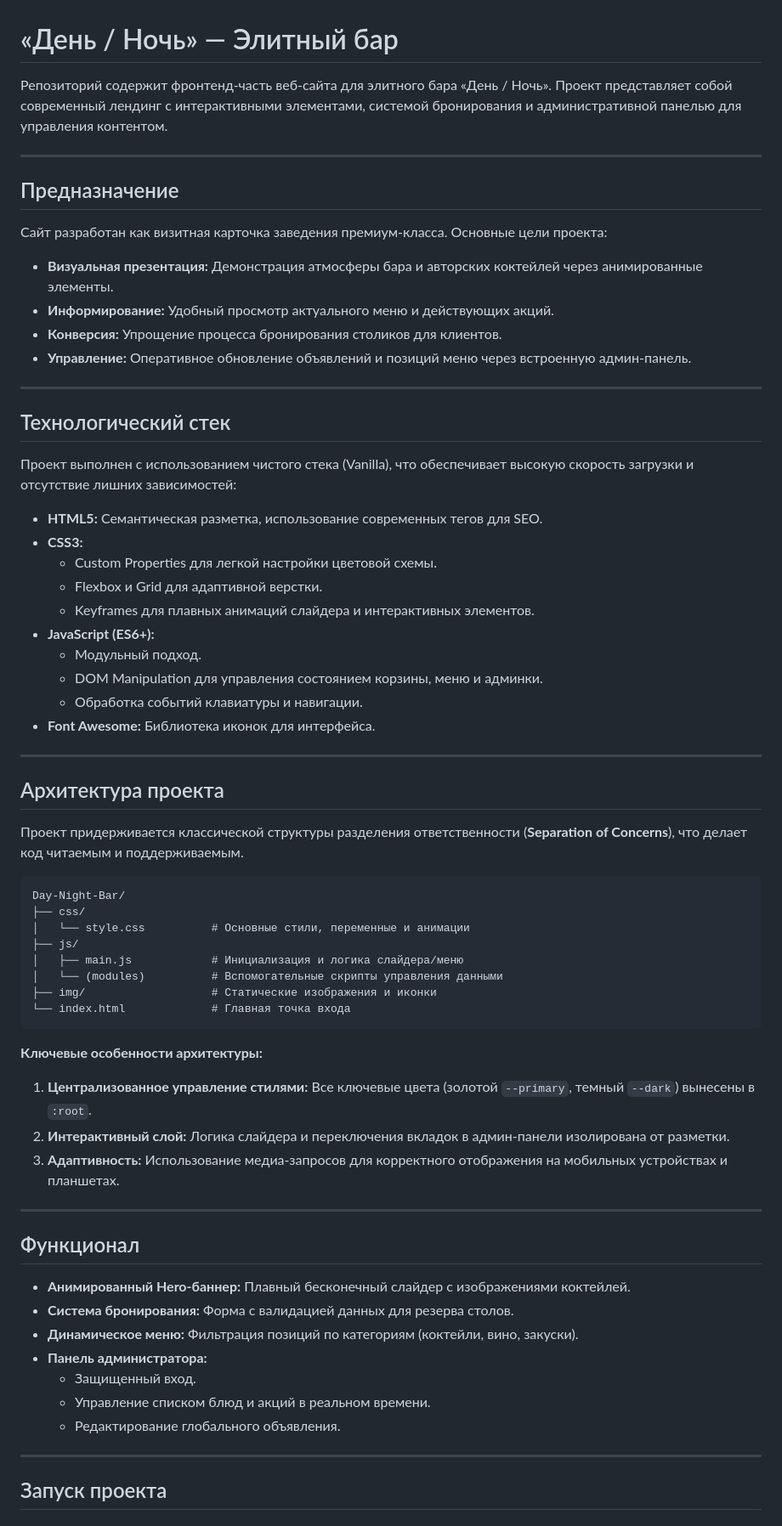
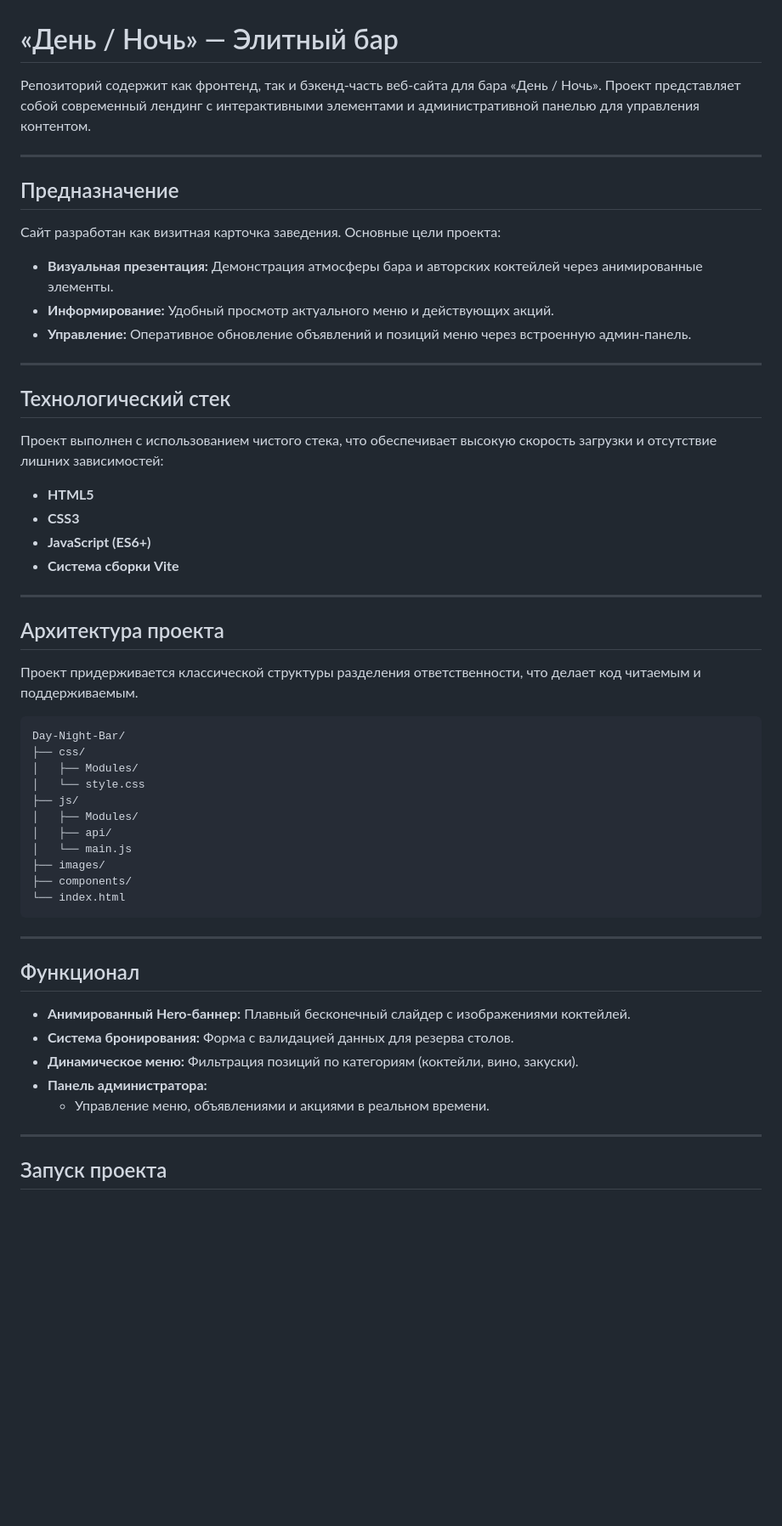
Before and after one commit to Nw1IE/Day-Night-Bar, a Markdown page: README.md, the part around the change. Shown at 85% size. Drawn GitHub-style; blank space fills up the shorter version.

````diff
--- a/README.md
+++ b/README.md
@@ -1,57 +1,47 @@
 # «День / Ночь» — Элитный бар
 
-Репозиторий содержит фронтенд-часть веб-сайта для элитного бара «День / Ночь». Проект представляет собой современный лендинг с интерактивными элементами, системой бронирования и административной панелью для управления контентом.
+Репозиторий содержит как фронтенд, так и бэкенд-часть веб-сайта для бара «День / Ночь». Проект представляет собой современный лендинг с интерактивными элементами и административной панелью для управления контентом.
 
 -----
 
 ## Предназначение
 
-Сайт разработан как визитная карточка заведения премиум-класса. Основные цели проекта:
+Сайт разработан как визитная карточка заведения. Основные цели проекта:
 
   * **Визуальная презентация:** Демонстрация атмосферы бара и авторских коктейлей через анимированные элементы.
   * **Информирование:** Удобный просмотр актуального меню и действующих акций.
-  * **Конверсия:** Упрощение процесса бронирования столиков для клиентов.
   * **Управление:** Оперативное обновление объявлений и позиций меню через встроенную админ-панель.
 
 -----
 
 ## Технологический стек
 
-Проект выполнен с использованием чистого стека (Vanilla), что обеспечивает высокую скорость загрузки и отсутствие лишних зависимостей:
+Проект выполнен с использованием чистого стека, что обеспечивает высокую скорость загрузки и отсутствие лишних зависимостей:
 
-  * **HTML5:** Семантическая разметка, использование современных тегов для SEO.
-  * **CSS3:**
-      * Custom Properties для легкой настройки цветовой схемы.
-      * Flexbox и Grid для адаптивной верстки.
-      * Keyframes для плавных анимаций слайдера и интерактивных элементов.
-  * **JavaScript (ES6+):**
-      * Модульный подход.
-      * DOM Manipulation для управления состоянием корзины, меню и админки.
-      * Обработка событий клавиатуры и навигации.
-  * **Font Awesome:** Библиотека иконок для интерфейса.
+  * **HTML5**
+  * **CSS3**
+  * **JavaScript (ES6+)**
+  * **Система сборки Vite**
 
 -----
 
 ## Архитектура проекта
 
-Проект придерживается классической структуры разделения ответственности (**Separation of Concerns**), что делает код читаемым и поддерживаемым.
+Проект придерживается классической структуры разделения ответственности, что делает код читаемым и поддерживаемым.
 
 ```text
 Day-Night-Bar/
 ├── css/
-│   └── style.css          # Основные стили, переменные и анимации
+│   ├── Modules/
+│   └── style.css
 ├── js/
-│   ├── main.js            # Инициализация и логика слайдера/меню
-│   └── (modules)          # Вспомогательные скрипты управления данными
-├── img/                   # Статические изображения и иконки
-└── index.html             # Главная точка входа
+│   ├── Modules/
+│   ├── api/
+│   └── main.js
+├── images/
+├── components/
+└── index.html
 ```
-
-**Ключевые особенности архитектуры:**
-
-1.  **Централизованное управление стилями:** Все ключевые цвета (золотой `--primary`, темный `--dark`) вынесены в `:root`.
-2.  **Интерактивный слой:** Логика слайдера и переключения вкладок в админ-панели изолирована от разметки.
-3.  **Адаптивность:** Использование медиа-запросов для корректного отображения на мобильных устройствах и планшетах.
 
 -----
 
@@ -61,9 +51,7 @@ Day-Night-Bar/
   * **Система бронирования:** Форма с валидацией данных для резерва столов.
   * **Динамическое меню:** Фильтрация позиций по категориям (коктейли, вино, закуски).
   * **Панель администратора:**
-      * Защищенный вход.
-      * Управление списком блюд и акций в реальном времени.
-      * Редактирование глобального объявления.
+      * Управление меню, объявлениями и акциями в реальном времени.
 
 -----
 
````
